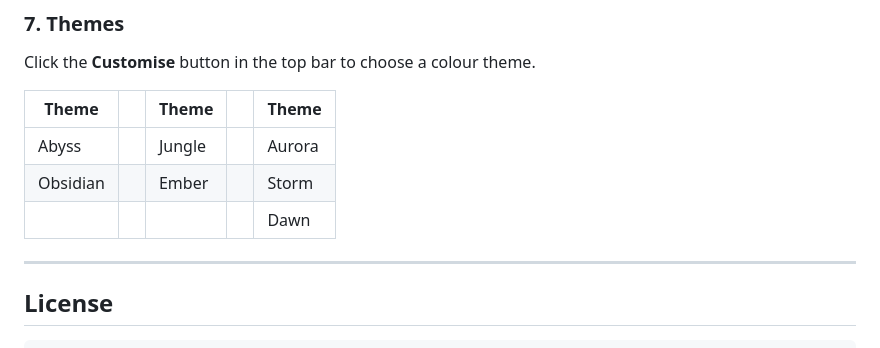
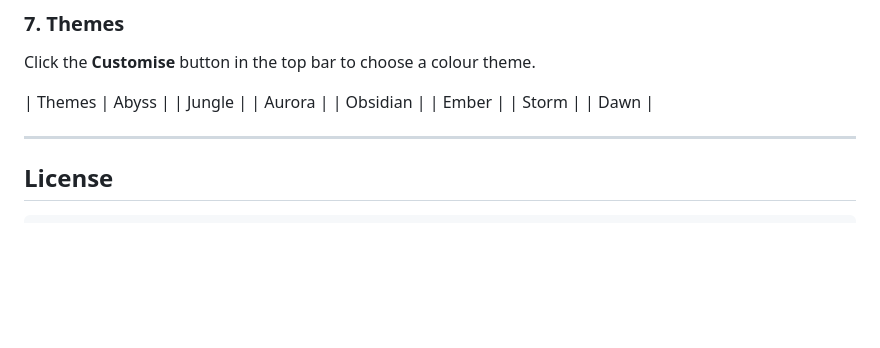
Before and after one commit to EDR23/EDR-VAULT, a Markdown page: README.md, the part around the change. Rendered like a GitHub page; blank space fills up the shorter version.

```diff
--- a/README.md
+++ b/README.md
@@ -62,11 +62,7 @@ Go to **Settings → Language** to switch between **English** and **Español**.
 ### 7. Themes
 Click the **Customise** button in the top bar to choose a colour theme.
 
-| Theme | | Theme | | Theme |
-|---|---|---|---|---|
-| Abyss | | Jungle | | Aurora |
-| Obsidian | | Ember | | Storm |
-| | | | | Dawn |
+| Themes  | Abyss | | Jungle | | Aurora | | Obsidian | | Ember | | Storm | | Dawn |
 
 ---
 
```
